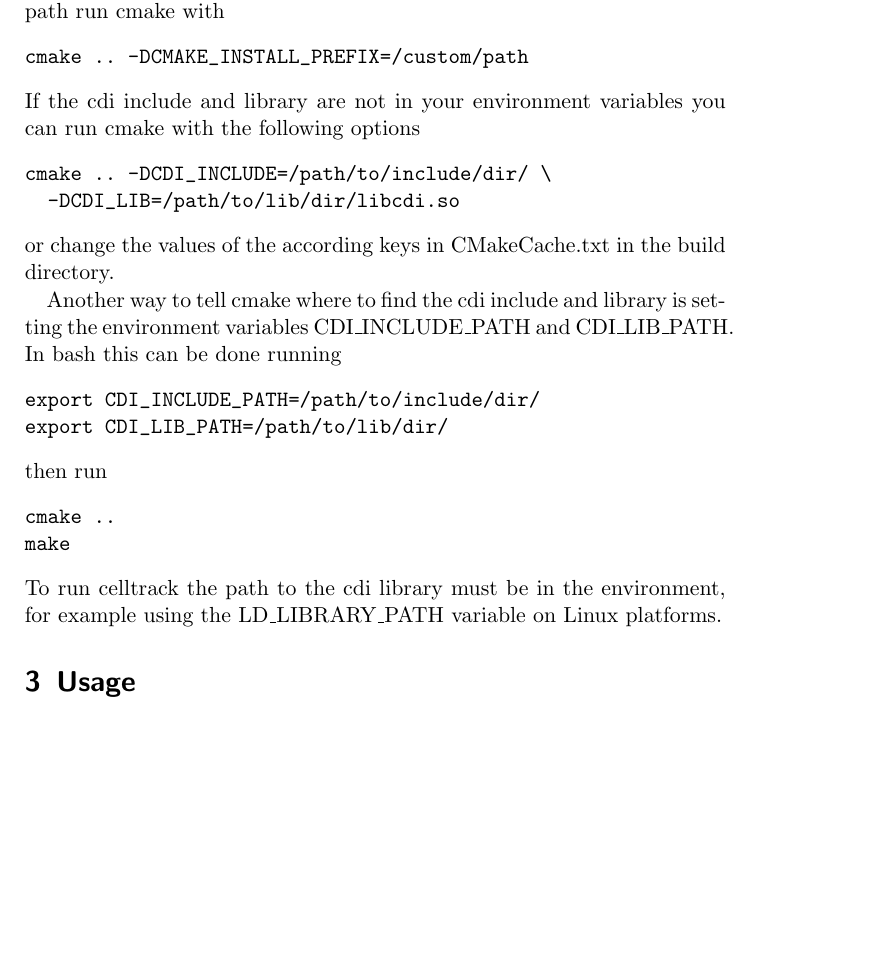
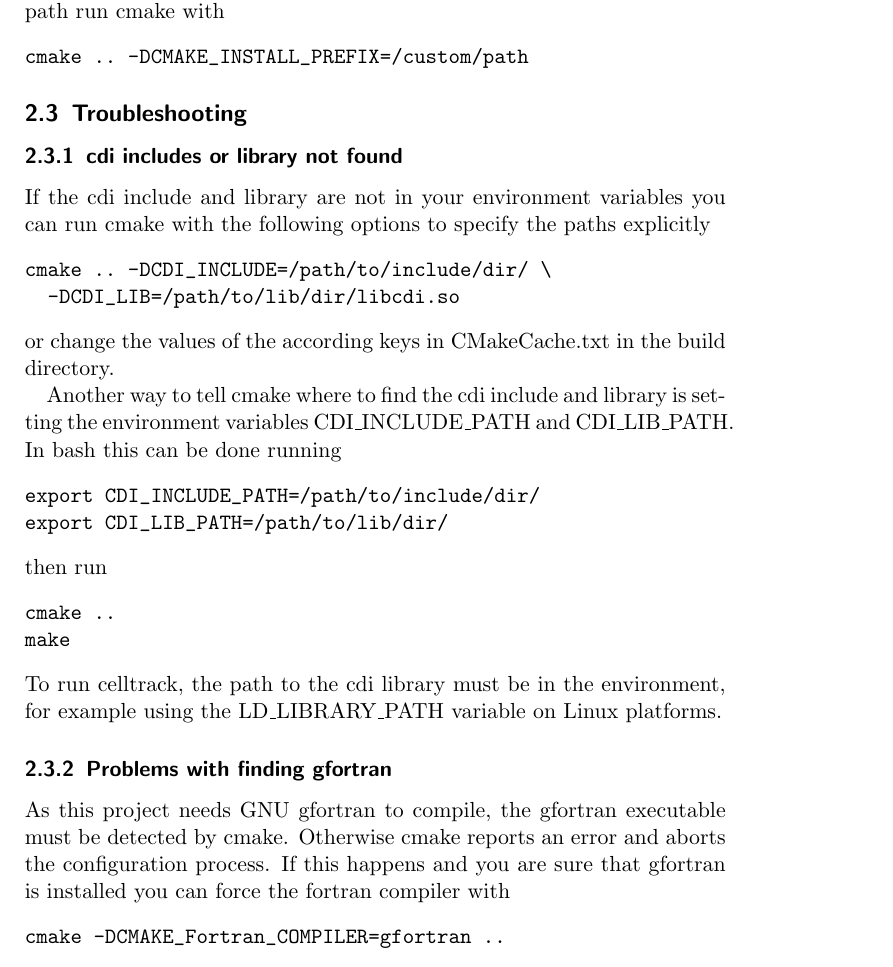
Before and after one commit to lochbika/celltrack, a LaTeX document (doc/celltrack_doc.tex): part of page 8 of 15, cut so that both start at the same text, the shorter picture padded with empty space. Compiled offline with pdfLaTeX.

Commit message:
added troubleshooting section to documentation

```diff
--- a/doc/celltrack_doc.tex
+++ b/doc/celltrack_doc.tex
@@ -166,7 +166,9 @@ Remember that this most likely requires root privileges. For a custum path run c
 \begin{verbatim}
 cmake .. -DCMAKE_INSTALL_PREFIX=/custom/path
 \end{verbatim}
-If the cdi include and library are not in your environment variables you can run cmake with the following options
+\subsection{Troubleshooting}
+\subsubsection{cdi includes or library not found}
+If the cdi include and library are not in your environment variables you can run cmake with the following options to specify the paths explicitly
 \begin{verbatim}
 cmake .. -DCDI_INCLUDE=/path/to/include/dir/ \
   -DCDI_LIB=/path/to/lib/dir/libcdi.so
@@ -183,7 +185,13 @@ then run
 cmake ..
 make
 \end{verbatim}
-To run celltrack the path to the cdi library must be in the environment, for example using the LD\_LIBRARY\_PATH variable on Linux platforms.
+To run celltrack, the path to the cdi library must be in the environment, for example using the LD\_LIBRARY\_PATH variable on Linux platforms.
+
+\subsubsection{Problems with finding gfortran}
+As this project needs GNU gfortran to compile, the gfortran executable must be detected by cmake. Otherwise cmake reports an error and aborts the configuration process. If this happens and you are sure that gfortran is installed you can force the fortran compiler with
+\begin{verbatim}
+cmake -DCMAKE_Fortran_COMPILER=gfortran ..
+\end{verbatim}
 
 \section{Usage}
 \begin{verbatim}
```
Also changed, not shown: doc/celltrack_doc.pdf.
